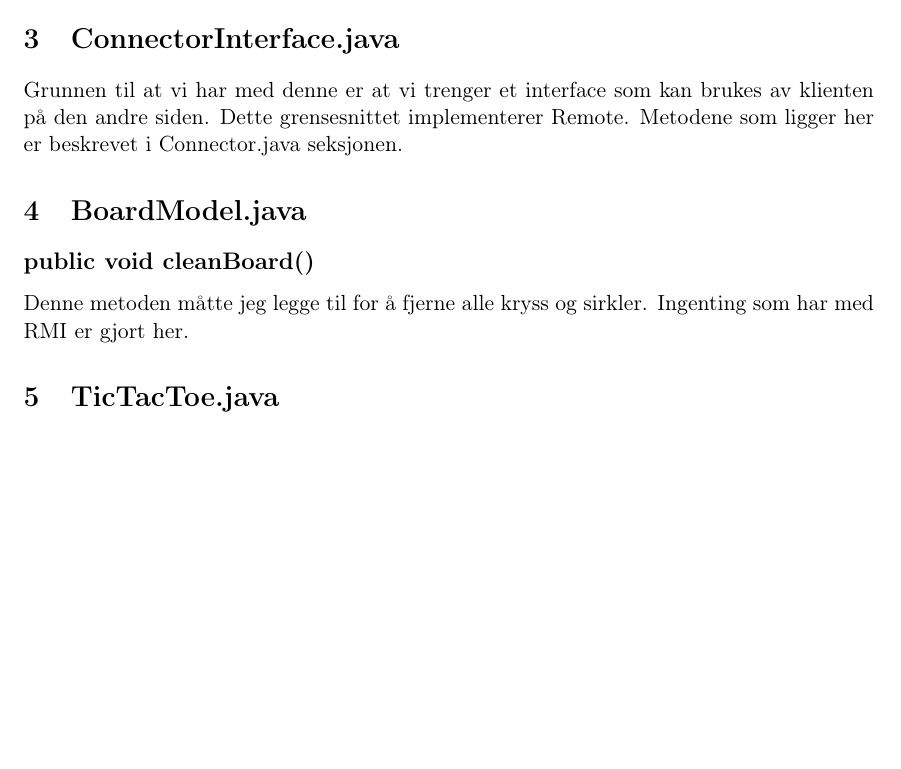
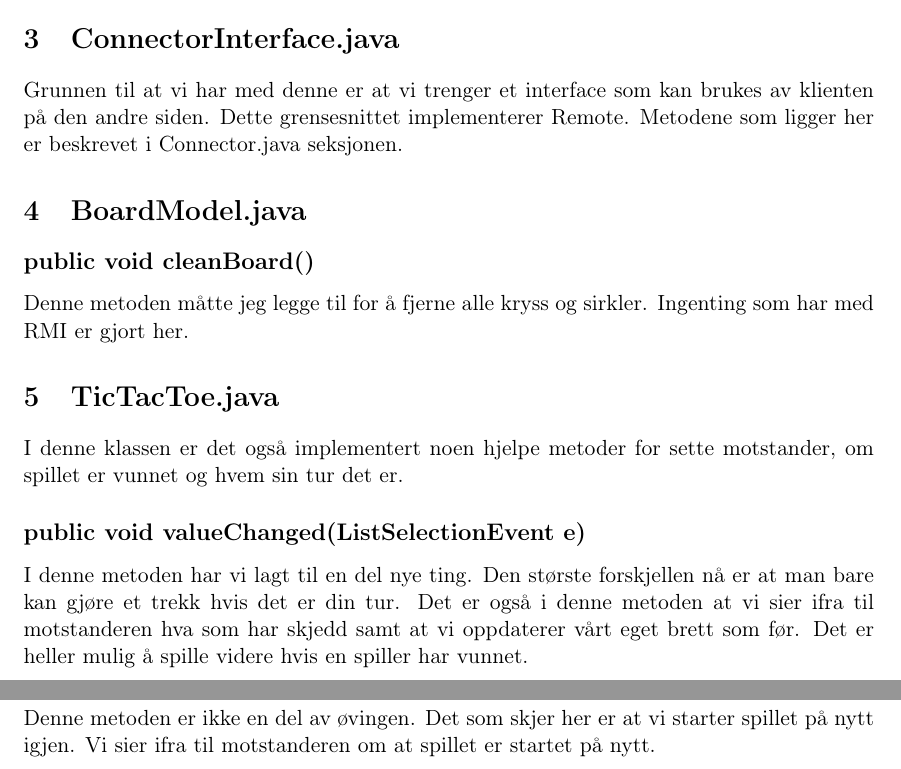
Before and after one commit to chrpeter/DistSys, a LaTeX problem sheet (Exercise 1/LaTex/Exercise1.tex): part of page 3 of 3 before the commit and two parts of pages 3 and 4 of 4 after it, the two joined at a grey line, cut so that both start at the same text, the shorter picture padded with empty space. Compiled offline with pdfLaTeX.

Commit message:
latex finished

```diff
--- a/Exercise 1/LaTex/Exercise1.tex
+++ b/Exercise 1/LaTex/Exercise1.tex
@@ -75,6 +75,12 @@ Grunnen til at vi har med denne er at vi trenger et interface som kan brukes av
 Denne metoden måtte jeg legge til for å fjerne alle kryss og sirkler. Ingenting som har med RMI er gjort her.
 
 \section{TicTacToe.java}
+I denne klassen er det også implementert noen hjelpe metoder for sette motstander, om spillet er vunnet og hvem sin tur det er.
+\subsection*{public void valueChanged(ListSelectionEvent e)}
+I denne metoden har vi lagt til en del nye ting. Den største forskjellen nå er at man bare kan gjøre et trekk hvis det er din tur. Det er også i denne metoden at vi sier ifra til motstanderen hva som har skjedd samt at vi oppdaterer vårt eget brett som før. Det er heller mulig å spille videre hvis en spiller har vunnet.
+\subsection*{public void actionPerformed(ActionEvent e)}
+Denne metoden er ikke en del av øvingen. Det som skjer her er at vi starter spillet på nytt igjen. Vi sier ifra til motstanderen om at spillet er startet på nytt.
+
 
 
 
```
Also changed, not shown: Exercise 1/LaTex/Exercise1.pdf.
